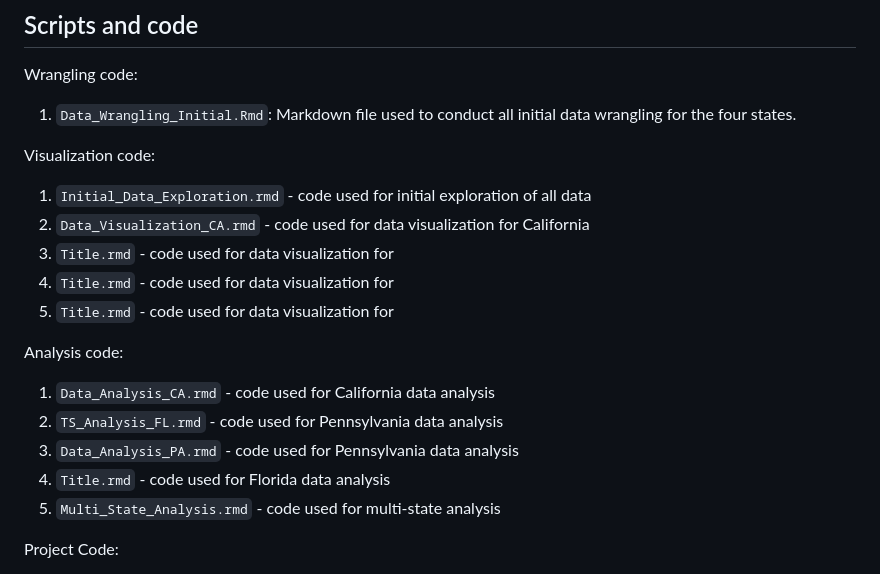
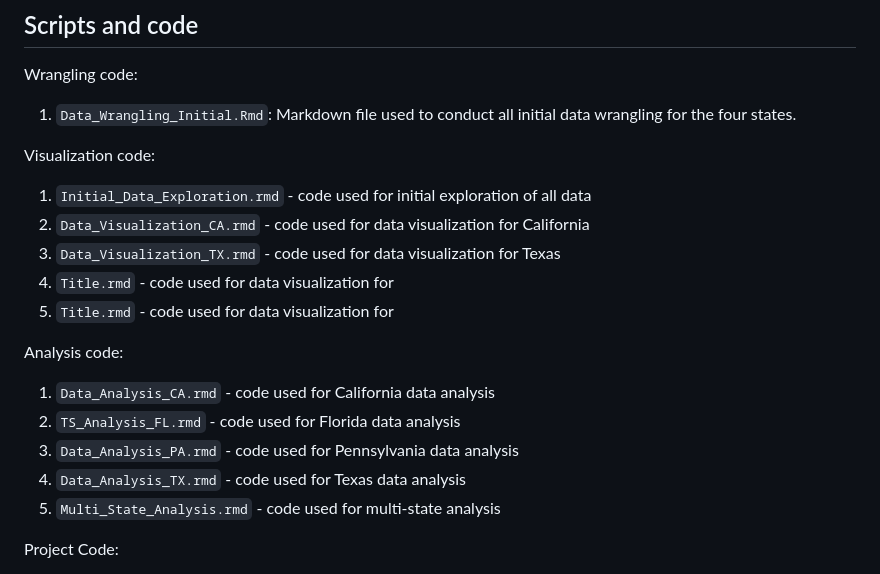
Before and after one commit to sarahj-hall/Antonucci_Hall_Huang_Kuehn_ENV872_FinalProject, a Markdown page: README.md, the part around the change. GitHub-like rendering.

Commit message:
added texas code files name

```diff
--- a/README.md
+++ b/README.md
@@ -132,15 +132,15 @@ Wrangling code:
 Visualization code:
 1. `Initial_Data_Exploration.rmd` - code used for initial exploration of all data
 2. `Data_Visualization_CA.rmd` - code used for data visualization for California
-3. `Title.rmd` - code used for data visualization for
+3. `Data_Visualization_TX.rmd` - code used for data visualization for Texas
 4. `Title.rmd` - code used for data visualization for
 5. `Title.rmd` - code used for data visualization for
 
 Analysis code:
 1. `Data_Analysis_CA.rmd` - code used for California data analysis
-2. `TS_Analysis_FL.rmd` - code used for Pennsylvania data analysis
+2. `TS_Analysis_FL.rmd` - code used for Florida data analysis
 3. `Data_Analysis_PA.rmd` - code used for Pennsylvania data analysis
-4. `Title.rmd` - code used for Florida data analysis
+4. `Data_Analysis_TX.rmd` - code used for Texas data analysis
 5. `Multi_State_Analysis.rmd` - code used for multi-state analysis
 
 Project Code:
```
